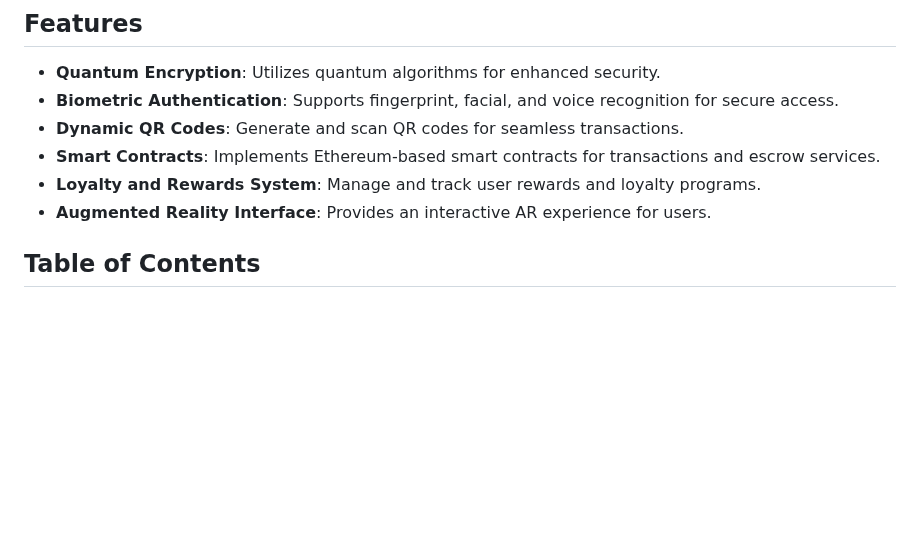
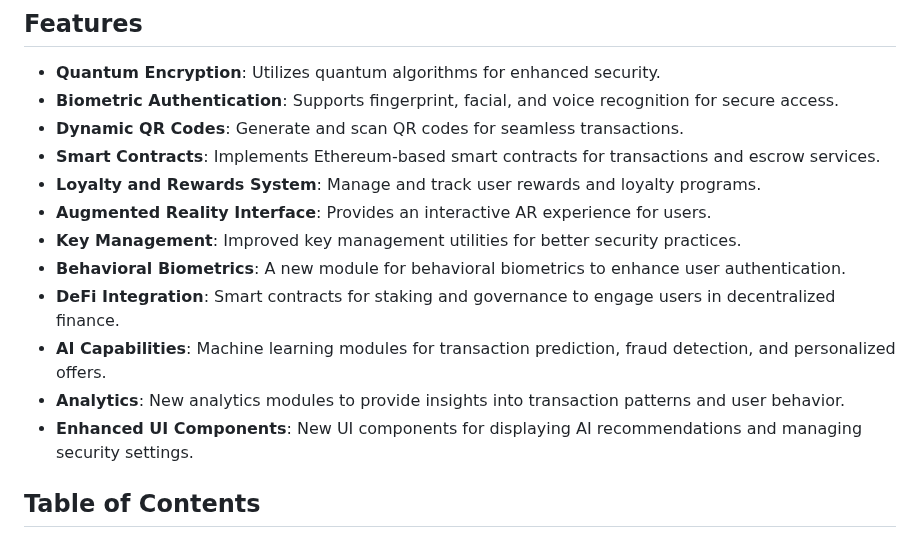
Before and after one commit to donghongwan/pi-quantum-card, a Markdown page: README.md, the part around the change. Rendered like a GitHub page; blank space fills up the shorter version.

```diff
--- a/README.md
+++ b/README.md
@@ -15,6 +15,12 @@ The Pi Quantum Card (PQC) is a groundbreaking technology that transcends traditi
 - **Smart Contracts**: Implements Ethereum-based smart contracts for transactions and escrow services.
 - **Loyalty and Rewards System**: Manage and track user rewards and loyalty programs.
 - **Augmented Reality Interface**: Provides an interactive AR experience for users.
+- **Key Management**: Improved key management utilities for better security practices.
+- **Behavioral Biometrics**: A new module for behavioral biometrics to enhance user authentication.
+- **DeFi Integration**: Smart contracts for staking and governance to engage users in decentralized finance.
+- **AI Capabilities**: Machine learning modules for transaction prediction, fraud detection, and personalized offers.
+- **Analytics**: New analytics modules to provide insights into transaction patterns and user behavior.
+- **Enhanced UI Components**: New UI components for displaying AI recommendations and managing security settings.
 
 ## Table of Contents
 
```
